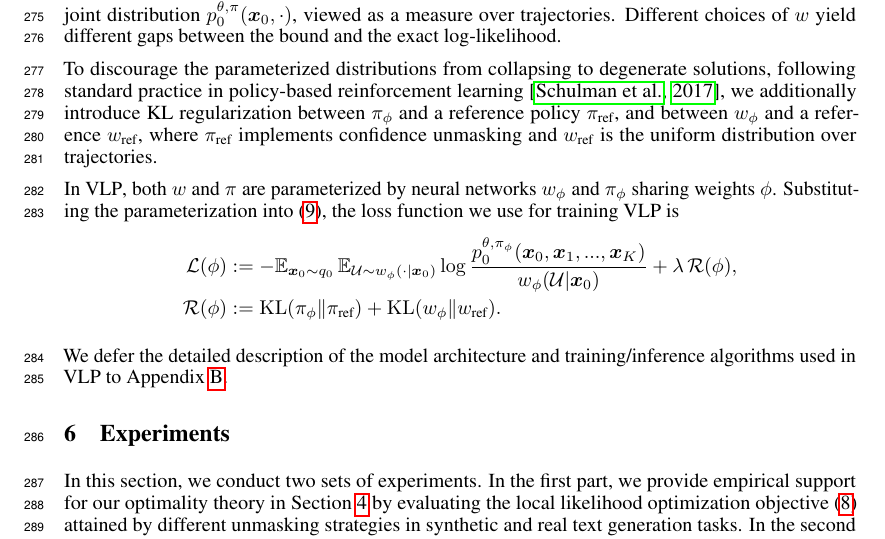
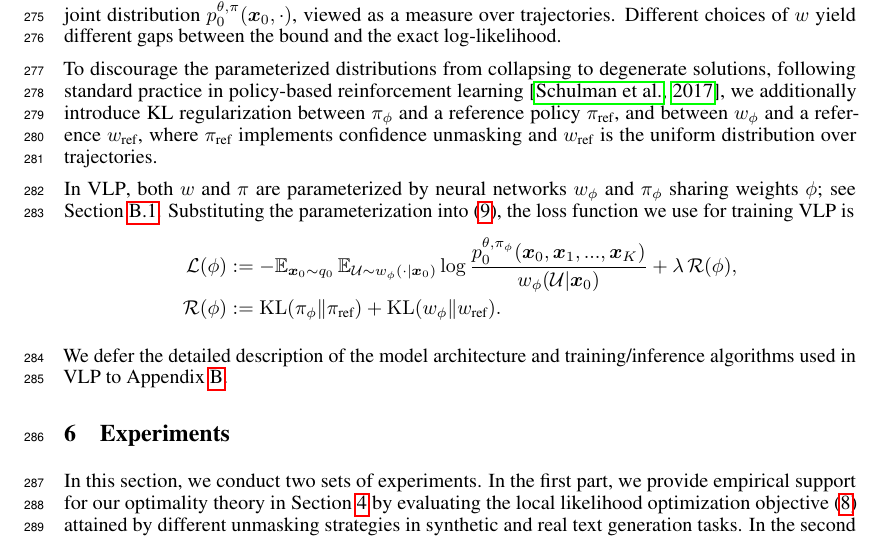
Before and after one commit to sjchen0/vlp-latex-overleaf, a LaTeX paper (main.tex, which reads text/method.tex): part of page 8 of 29, cut so that both start at the same text. Compiled offline with pdfLaTeX.

Commit message:
Updates from Overleaf

```diff
--- a/text/method.tex
+++ b/text/method.tex
@@ -17,7 +17,7 @@ Maximizing this lower bound aligns the auxiliary trajectory distribution $w(\cdo
 
 To discourage the parameterized distributions from collapsing to degenerate solutions, following standard practice in policy-based reinforcement learning \citep{schulman2017proximal}, we additionally introduce KL regularization between $\pi_\phi$ and a reference policy $\pi_\text{ref}$, and between $w_\phi$ and a reference $w_\text{ref}$, where $\pi_\text{ref}$ implements confidence unmasking and $w_\text{ref}$ is the uniform distribution over trajectories.
 
-In \alg{}, both $w$ and $\pi$ are parameterized by neural networks $w_\phi$ and $\pi_\phi$ sharing weights $\phi$. Substituting the parameterization into \eqref{eq:vlp}, the loss function we use for training VLP is
+In \alg{}, both $w$ and $\pi$ are parameterized by neural networks $w_\phi$ and $\pi_\phi$ sharing weights $\phi$; see Section~\ref{subsec:architecture}. Substituting the parameterization into \eqref{eq:vlp}, the loss function we use for training VLP is
 \begin{align*}
     \mathcal L(\phi) &:= -\EE_{\bm x_0\sim q_0}\, \EE_{\mathcal U\sim w_\phi(\cdot|\bm x_0)}\log\frac{p_0^{\theta,\pi_\phi}(\bm x_0, \bm x_1, ..., \bm x_K)}{w_\phi(\mathcal U|\bm x_0)} + \lambda\, \mathcal R(\phi),\\
     \mathcal R(\phi) &:= \mathrm{KL}(\pi_\phi\|\pi_\text{ref}) + \mathrm{KL}(w_\phi\|w_\text{ref}).
```
